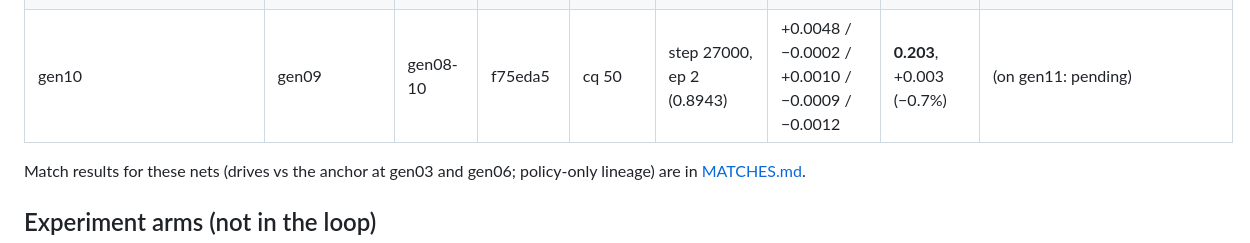
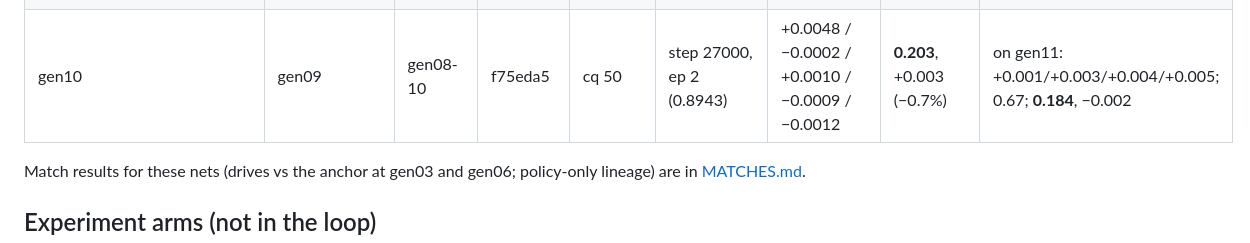
Before and after one commit to bermell/botbowl_rust, a Markdown page: registry/NETS.md, the part around the change. Rendered like a GitHub page.

Commit message:
docs(registry): gen10's net check on gen11 — corpus value RMS 0.184, the run's lowest
Co-Authored-By: Claude Opus 5.5 <noreply@anthropic.com>
Claude-Session: https://claude.ai/code/session_01ERQtDLPogZgJDYPx5ZBLhL

```diff
--- a/registry/NETS.md
+++ b/registry/NETS.md
@@ -42,7 +42,7 @@ shards 4, 7; samples with fewer than two children dropped from gen04's training
 | gen07 | gen06 | gen05-07 | 43a45c6 | cq 100 | step 23000, ep 2 (0.8907) | +0.0032 / +0.0024 / +0.0016 / +0.0011 / +0.0029 | 0.205, +0.001 (−1.4%) | on gen08: +0.001/+0.004/+0.004/+0.012; **0.94**; 0.196, −0.002 |
 | gen08 | gen07 | gen06-08 (gen08 partial) | 3c25109 | cq 100 | step 25000, ep 2 (0.8881) | −0.0018 / −0.0019 / −0.0023 / +0.0023 / −0.0045 (probe set ~40% size) | **0.204**, +0.002 (−0.6%) | on gen09: +0.001/+0.002/+0.006/+0.007; 0.59; 0.201, +0.007 |
 | gen09 | gen08 | gen07-09 | f75eda5 | **cq 50** (first) | step 22000, ep 2 (0.8965; τ=50 target, not comparable) | **+0.0118** / +0.0007 / −0.0002 / −0.0032 (vs the τ=50 target) / +0.0004 | 0.204, +0.004 (+0.2%, flat) | on gen10: +0.001/+0.003/+0.004/+0.006; 0.58; 0.229, +0.019 |
-| gen10 | gen09 | gen08-10 | f75eda5 | cq 50 | step 27000, ep 2 (0.8943) | +0.0048 / −0.0002 / +0.0010 / −0.0009 / −0.0012 | **0.203**, +0.003 (−0.7%) | (on gen11: pending) |
+| gen10 | gen09 | gen08-10 | f75eda5 | cq 50 | step 27000, ep 2 (0.8943) | +0.0048 / −0.0002 / +0.0010 / −0.0009 / −0.0012 | **0.203**, +0.003 (−0.7%) | on gen11: +0.001/+0.003/+0.004/+0.005; 0.67; **0.184**, −0.002 |
 
 Match results for these nets (drives vs the anchor at gen03 and gen06; policy-only lineage) are in
 [MATCHES.md](MATCHES.md).
```
